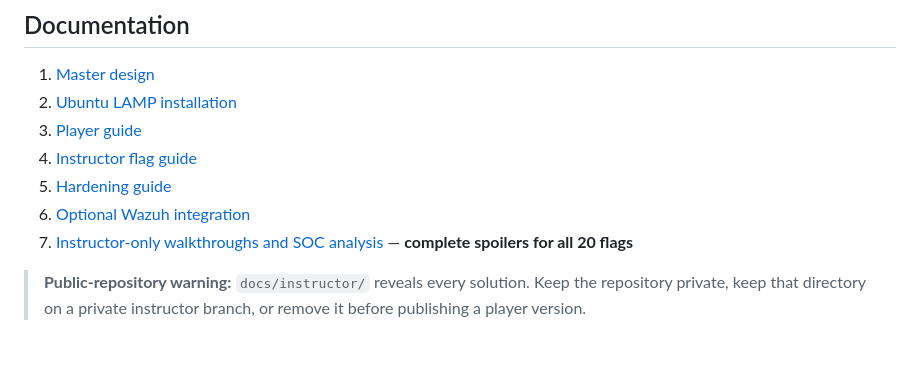
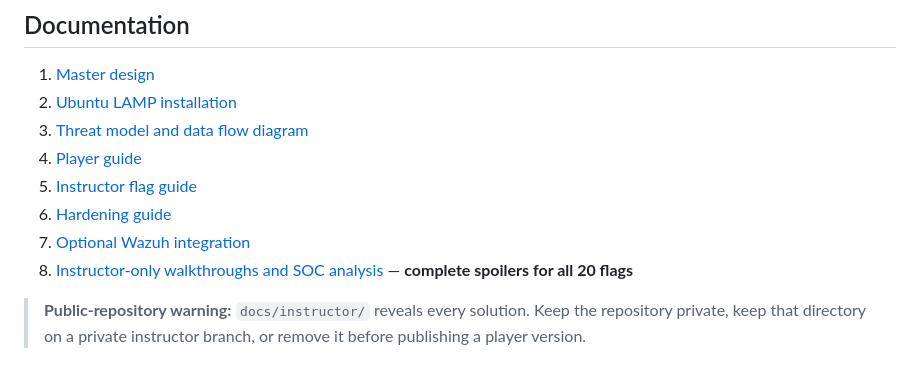
Before and after one commit to Beowxlf/VulnForge-LAMP, a Markdown page: README.md, the part around the change. Rendered like a GitHub page.

Commit message:
Add web app threat model

```diff
--- a/README.md
+++ b/README.md
@@ -87,11 +87,12 @@ This restores the schema and seed records, clears submissions, and replaces uplo
 
 1. [Master design](docs/MASTER_DESIGN.md)
 2. [Ubuntu LAMP installation](docs/INSTALL_UBUNTU_LAMP.md)
-3. [Player guide](docs/PLAYER_GUIDE.md)
-4. [Instructor flag guide](docs/FLAG_GUIDE_INSTRUCTOR.md)
-5. [Hardening guide](docs/HARDENING_GUIDE.md)
-6. [Optional Wazuh integration](docs/WAZUH_INTEGRATION.md)
-7. [Instructor-only walkthroughs and SOC analysis](docs/instructor/README.md) — **complete spoilers for all 20 flags**
+3. [Threat model and data flow diagram](docs/THREAT_MODEL.md)
+4. [Player guide](docs/PLAYER_GUIDE.md)
+5. [Instructor flag guide](docs/FLAG_GUIDE_INSTRUCTOR.md)
+6. [Hardening guide](docs/HARDENING_GUIDE.md)
+7. [Optional Wazuh integration](docs/WAZUH_INTEGRATION.md)
+8. [Instructor-only walkthroughs and SOC analysis](docs/instructor/README.md) — **complete spoilers for all 20 flags**
 
 > **Public-repository warning:** `docs/instructor/` reveals every solution. Keep the repository private, keep that directory on a private instructor branch, or remove it before publishing a player version.
 
```
Also changed, not shown: docs/THREAT_MODEL.md (added, +233 -0 lines).
